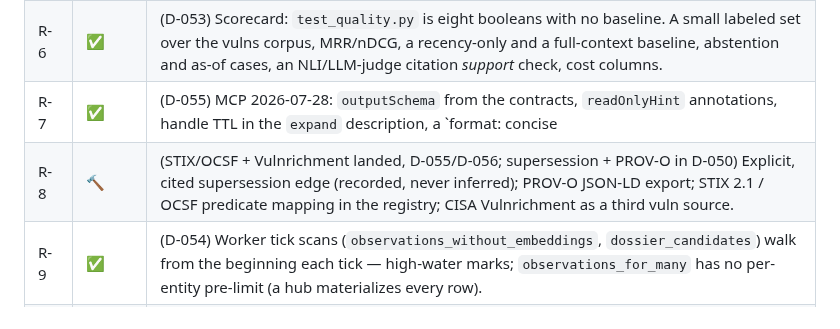
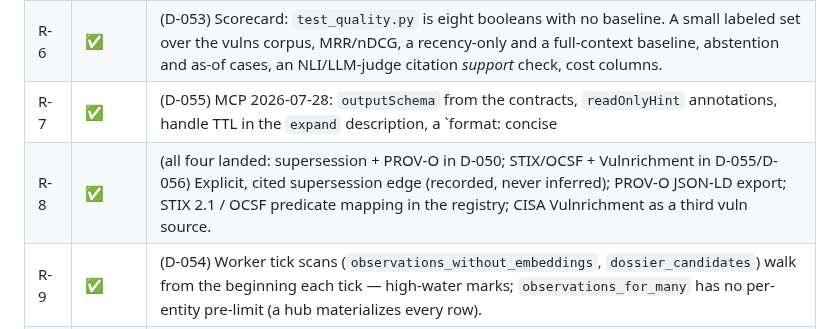
Before and after one commit to seahop/loomctx, a Markdown page: docs/hardening.md, the part around the change. Drawn GitHub-style.

```diff
--- a/docs/hardening.md
+++ b/docs/hardening.md
@@ -216,6 +216,6 @@ which change measured numbers and wait for the frozen-volume rehearsal.
 | R-5 | ✅ | (D-051) Pagination past the gather cap: a `before:` cursor in the handle payload so the 1,740 truncated kernel CVEs are reachable. |
 | R-6 | ✅ | (D-053) Scorecard: `test_quality.py` is eight booleans with no baseline. A small labeled set over the vulns corpus, MRR/nDCG, a recency-only and a full-context baseline, abstention and as-of cases, an NLI/LLM-judge citation *support* check, cost columns. |
 | R-7 | ✅ | (D-055) MCP 2026-07-28: `outputSchema` from the contracts, `readOnlyHint` annotations, handle TTL in the `expand` description, a `format: concise|detailed` knob, consider merging `ask`/`ask_scope`. |
-| R-8 | 🔨 | (STIX/OCSF + Vulnrichment landed, D-055/D-056; supersession + PROV-O in D-050) Explicit, cited supersession edge (recorded, never inferred); PROV-O JSON-LD export; STIX 2.1 / OCSF predicate mapping in the registry; CISA Vulnrichment as a third vuln source. |
+| R-8 | ✅ | (all four landed: supersession + PROV-O in D-050; STIX/OCSF + Vulnrichment in D-055/D-056) Explicit, cited supersession edge (recorded, never inferred); PROV-O JSON-LD export; STIX 2.1 / OCSF predicate mapping in the registry; CISA Vulnrichment as a third vuln source. |
 | R-9 | ✅ | (D-054) Worker tick scans (`observations_without_embeddings`, `dossier_candidates`) walk from the beginning each tick — high-water marks; `observations_for_many` has no per-entity pre-limit (a hub materializes every row). |
 | R-10 | ✅ | (D-056) Engine-side per-grant rate limiting (a valid reader can burn LLM spend on `/v1/answer` without bound in the default shape). |
```
Also changed, not shown: AGENTS.md (added, +1 -0 lines), docs/decisions.md (+1 -1 lines).
